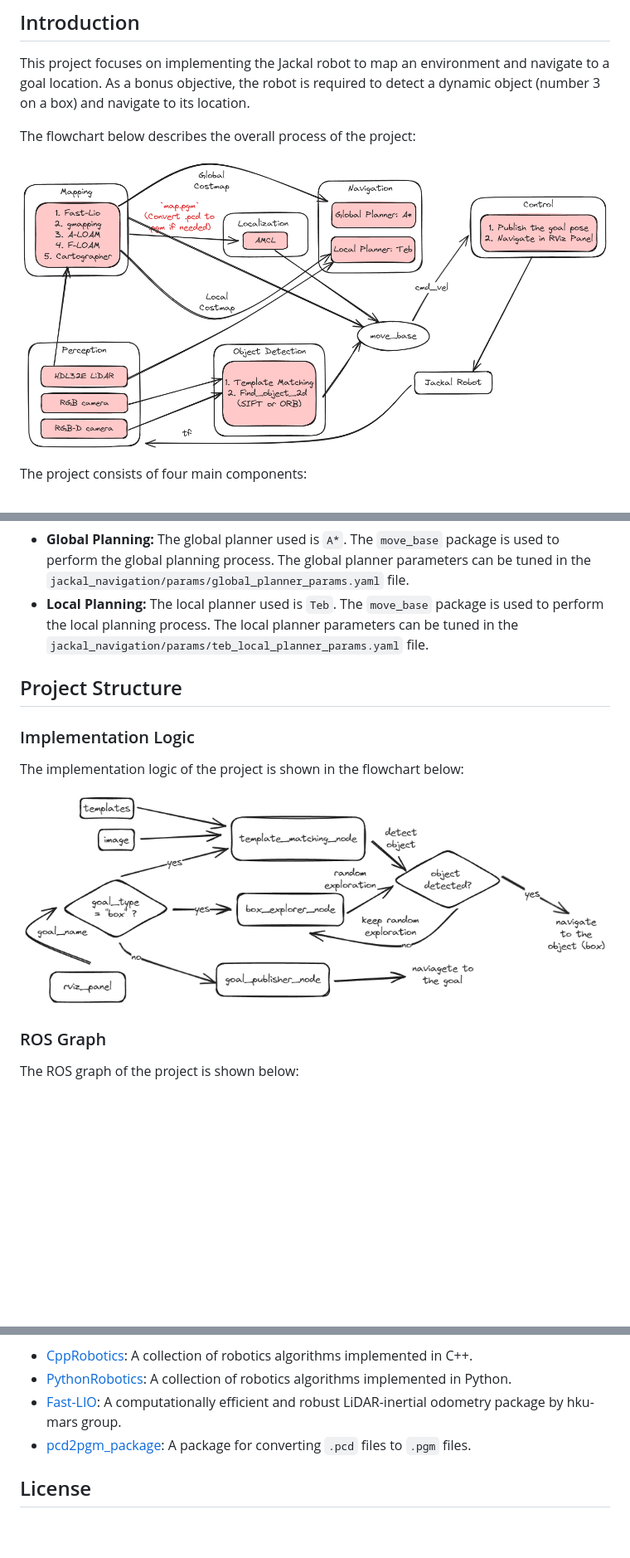
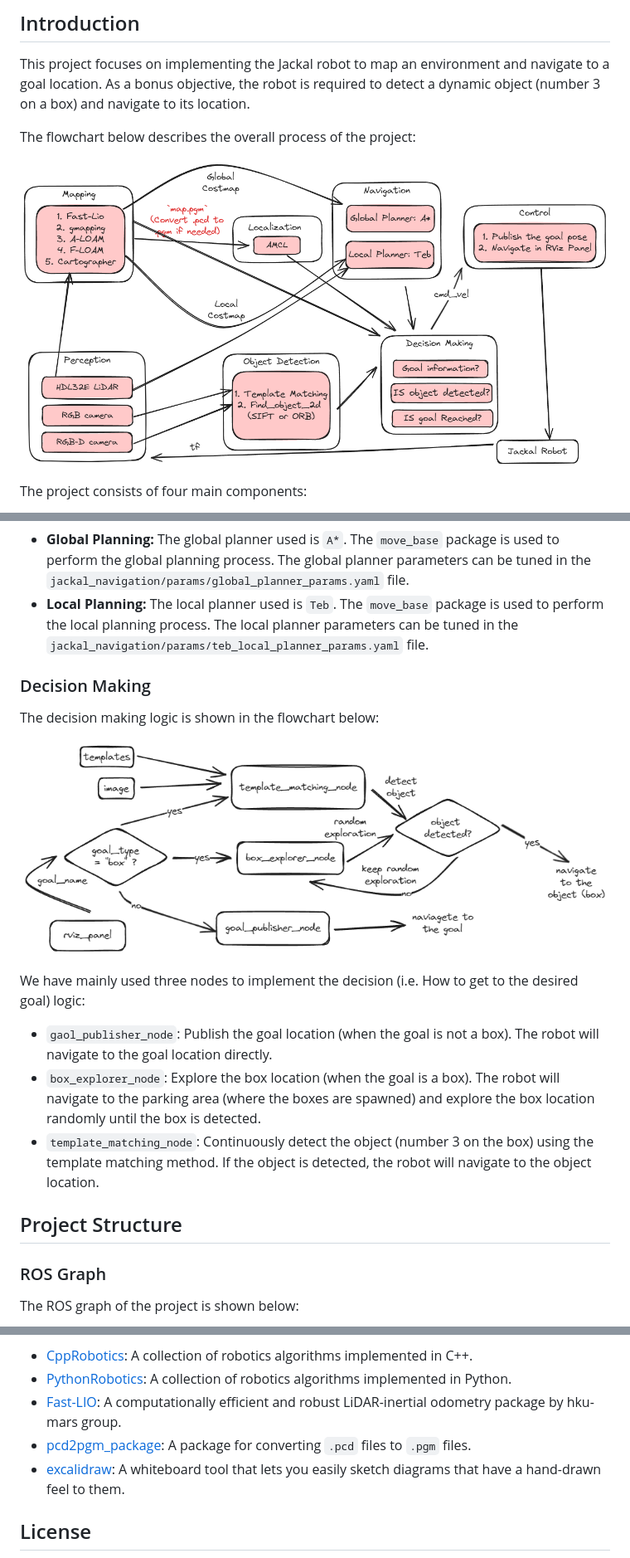
Before and after one commit to NUS-Advanced-Robotics-Centre/ME5413_Final_Project, a Markdown page: README.md, 3 parts joined by grey strips. Shown: that part at 83% size. GitHub-like rendering; pictures changed too: assets/flowchart.png; blank space fills up the shorter version.

```diff
--- a/README.md
+++ b/README.md
@@ -87,13 +87,19 @@ The navigation process consists of two parts: global planning and local planning
 - **Global Planning:** The global planner used is `A*`. The `move_base` package is used to perform the global planning process. The global planner parameters can be tuned in the `jackal_navigation/params/global_planner_params.yaml` file.
 - **Local Planning:** The local planner used is `Teb`. The `move_base` package is used to perform the local planning process. The local planner parameters can be tuned in the `jackal_navigation/params/teb_local_planner_params.yaml` file.
 
+### Decision Making
+
+The decision making logic is shown in the flowchart below:
+
+![Implementation Logic](assets/logic_decision.png)
+
+We have mainly used three nodes to implement the decision (i.e. How to get to the desired goal) logic:
+
+- `gaol_publisher_node`: Publish the goal location (when the goal is not a box). The robot will navigate to the goal location directly.
+- `box_explorer_node`: Explore the box location (when the goal is a box). The robot will navigate to the parking area (where the boxes are spawned) and explore the box location randomly until the box is detected.
+- `template_matching_node`: Continuously detect the object (number 3 on the box) using the template matching method. If the object is detected, the robot will navigate to the object location.
+
 ## Project Structure
-
-### Implementation Logic
-
-The implementation logic of the project is shown in the flowchart below:
-
-![Implementation Logic](assets/implementation_logic.png)
 
 ### ROS Graph
 
@@ -261,6 +267,7 @@ We would like to express our gratitude to the teaching team of ME5413 for provid
 - [PythonRobotics](https://github.com/AtsushiSakai/PythonRobotics.git): A collection of robotics algorithms implemented in Python.
 - [Fast-LIO](https://github.com/hku-mars/FAST_LIO.git): A computationally efficient and robust LiDAR-inertial odometry package by hku-mars group.
 - [pcd2pgm_package](https://github.com/Hinson-A/pcd2pgm_package.git): A package for converting `.pcd` files to `.pgm` files.
+- [excalidraw](https://github.com/excalidraw/excalidraw.git): A whiteboard tool that lets you easily sketch diagrams that have a hand-drawn feel to them.
 
 ## License
 
```
Also changed, not shown: assets/logic_decision.png (renamed from assets/implementation_logic.png), 1 other file.
